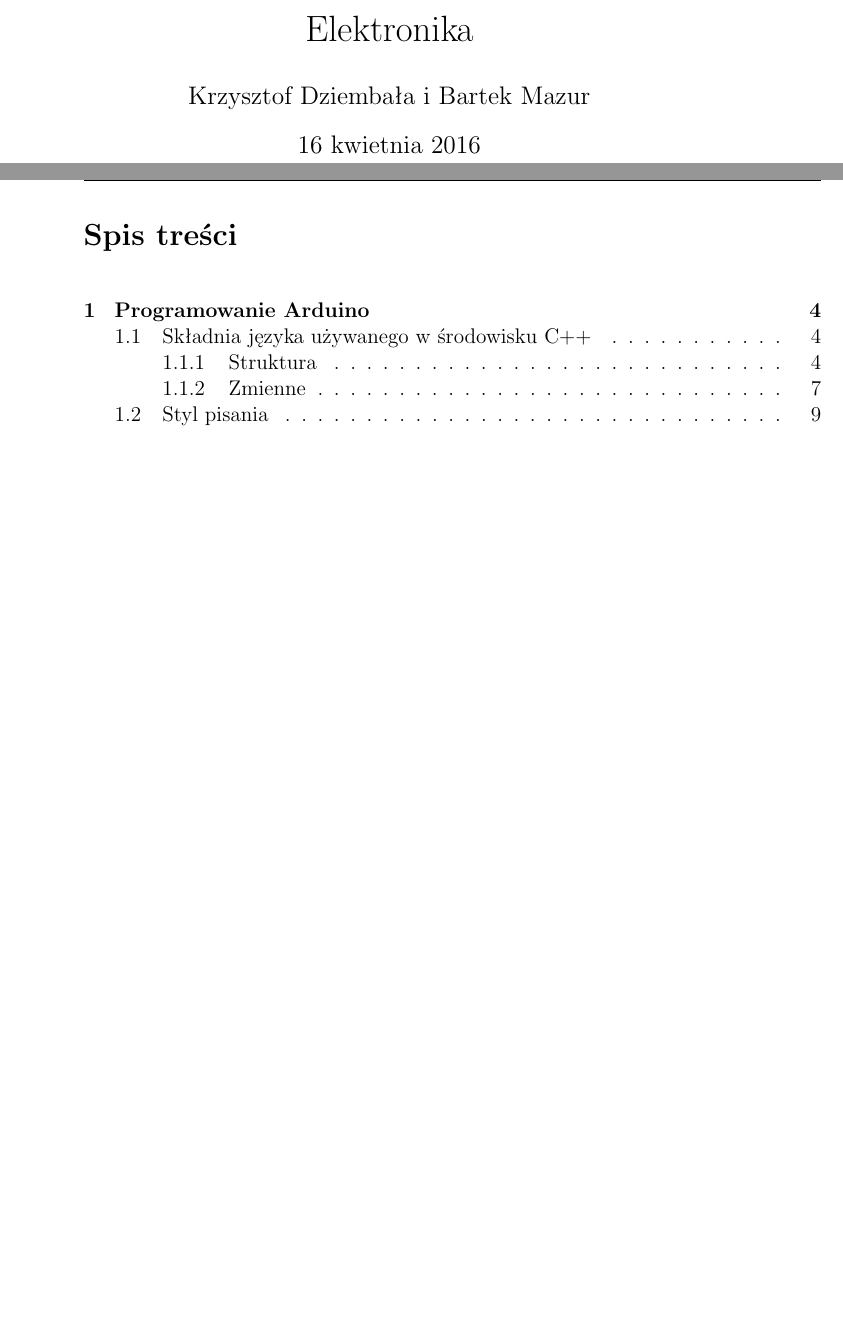
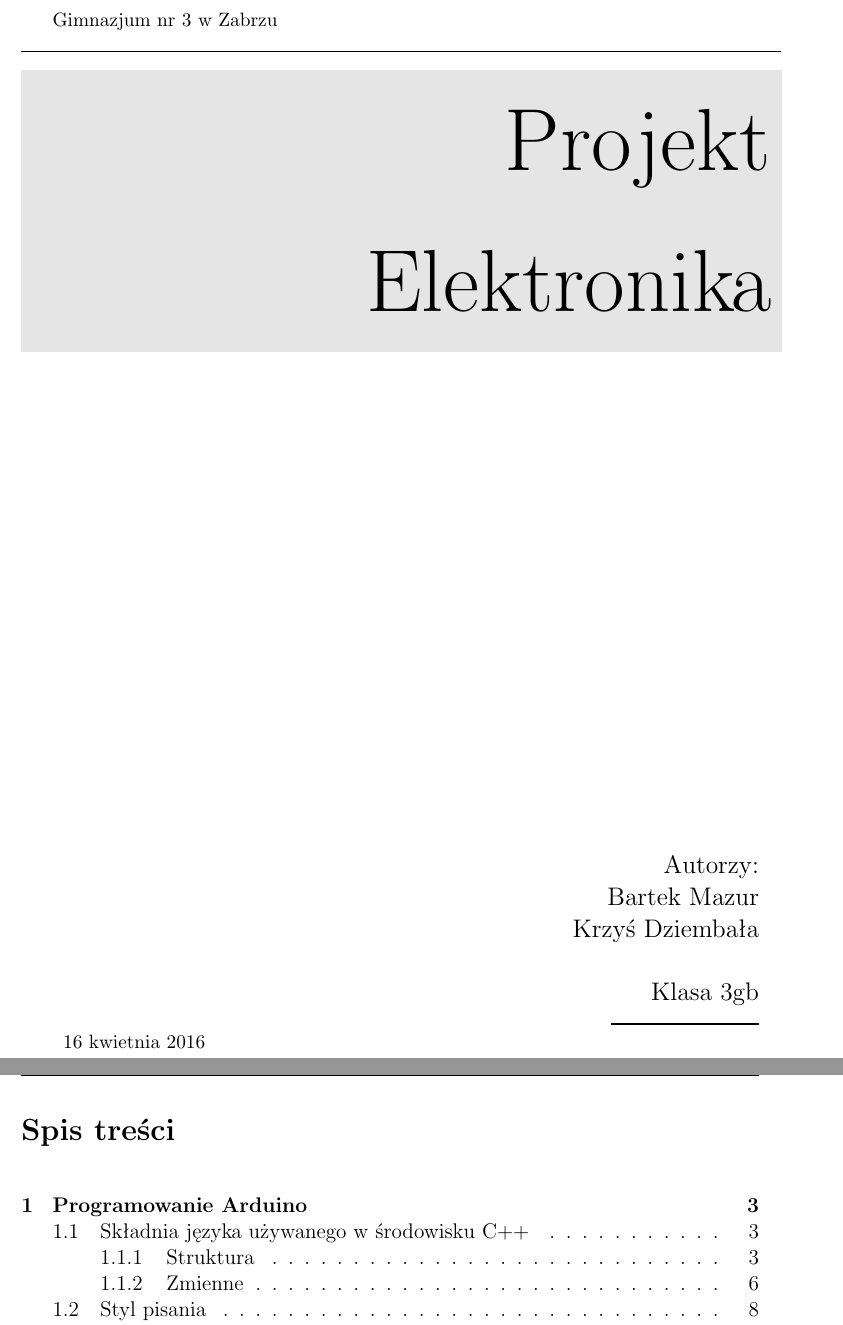
Before and after one commit to Szarp/makieta_skrzyzowania, a LaTeX document (elektronika/elektronika.tex): two parts of pages 1 and 2 of 18, joined at a grey line, cut at the place of the change, the shorter picture padded with empty space. Compiled offline with pdfLaTeX.

Commit message:
add title page, numerate after title page

```diff
--- a/elektronika/elektronika.tex
+++ b/elektronika/elektronika.tex
@@ -18,11 +18,14 @@
 % Oto przykładowy plik polski.
 
 \documentclass[a4paper,12pt, twoside]{article}
-
 \usepackage{polski}
 \usepackage[utf8]{inputenc}
 \usepackage{listings}
 \usepackage{graphicx}
+
+\usepackage{xcolor} % Required for specifying custom colors
+\usepackage{fix-cm} % Allows increasing the font size of specific fonts beyond LaTeX default specifications
+
 %\setlength\parindent{125cp}
 \graphicspath{ {zdj/} }
 \renewcommand*{\figurename}{Ilustracja} %zmiana rysunek na ilustrracja przy opsie
@@ -44,7 +47,3 @@
 \chead{\fancyplain{}{\rightmark }} % 1. sectionname
 \cfoot{\fancyplain{}{}} %środek stopki
 \lhead{\fancyplain{}{}} %lewa część nagłówka
-\usepackage[nottoc]{tocbibind}
-%opening
-\title{Elektronika}
-\author{Krzysztof Dziembała i Bartek Mazur}
@@ -51,13 +58,58 @@
 
 \begin{document}
 
-\maketitle
+ % Remove page numbering on this page
+
+%----------------------------------------------------------------------------------------
+% TITLE SECTION
+%----------------------------------------------------------------------------------------
+\begin{titlepage}
+\small Gimnazjum nr 3 w Zabrzu\\
+\line(1,0){431}\\
+\colorbox{grey}{
+	\parbox[t]{1.0\linewidth}{
+		\centering \fontsize{50pt}{80pt}\selectfont % The first argument for fontsize is the font size of the text and the second is the line spacing - you may need to play with these for your particular title
+		\vspace*{0.7cm} % Space between the start of the title and the top of the grey box
+
+		\hfill Projekt \\
+		\hfill Elektronika \\
+
+		\vspace*{0.7cm} % Space between the end of the title and the bottom of the grey box
+	}
+}
+
+%----------------------------------------------------------------------------------------
+\vfill % Space between the title box and author information
+
+%----------------------------------------------------------------------------------------
+%	AUTHOR NAME AND INFORMATION SECTION
+%----------------------------------------------------------------------------------------
+
+{\centering \large
+\hfill Autorzy: \\
+\hfill Bartek Mazur \\
+\hfill Krzyś Dziembała \\
+\hfill \\
+\hfill Klasa 3gb\\
+
+\HRule{1pt}} % Horizontal line, thickness changed here
+
+%----------------------------------------------------------------------------------------
+
+\begin{tabular}{r}
+\small\today
+\end{tabular}
+\hfill
+\clearpage % Whitespace to the end of the page
+
+\end{titlepage}
+%\newpage\null\thispagestyle{empty}\newpage
 %\begin{abstract}
 
 %\end{abstract}
 
 \tableofcontents
-
+\setcounter{page}{1}
 
 \section{Programowanie Arduino}
 
```
Also changed, not shown: elektronika/elektronika.tex (8 more changed lines), 2 other files.
